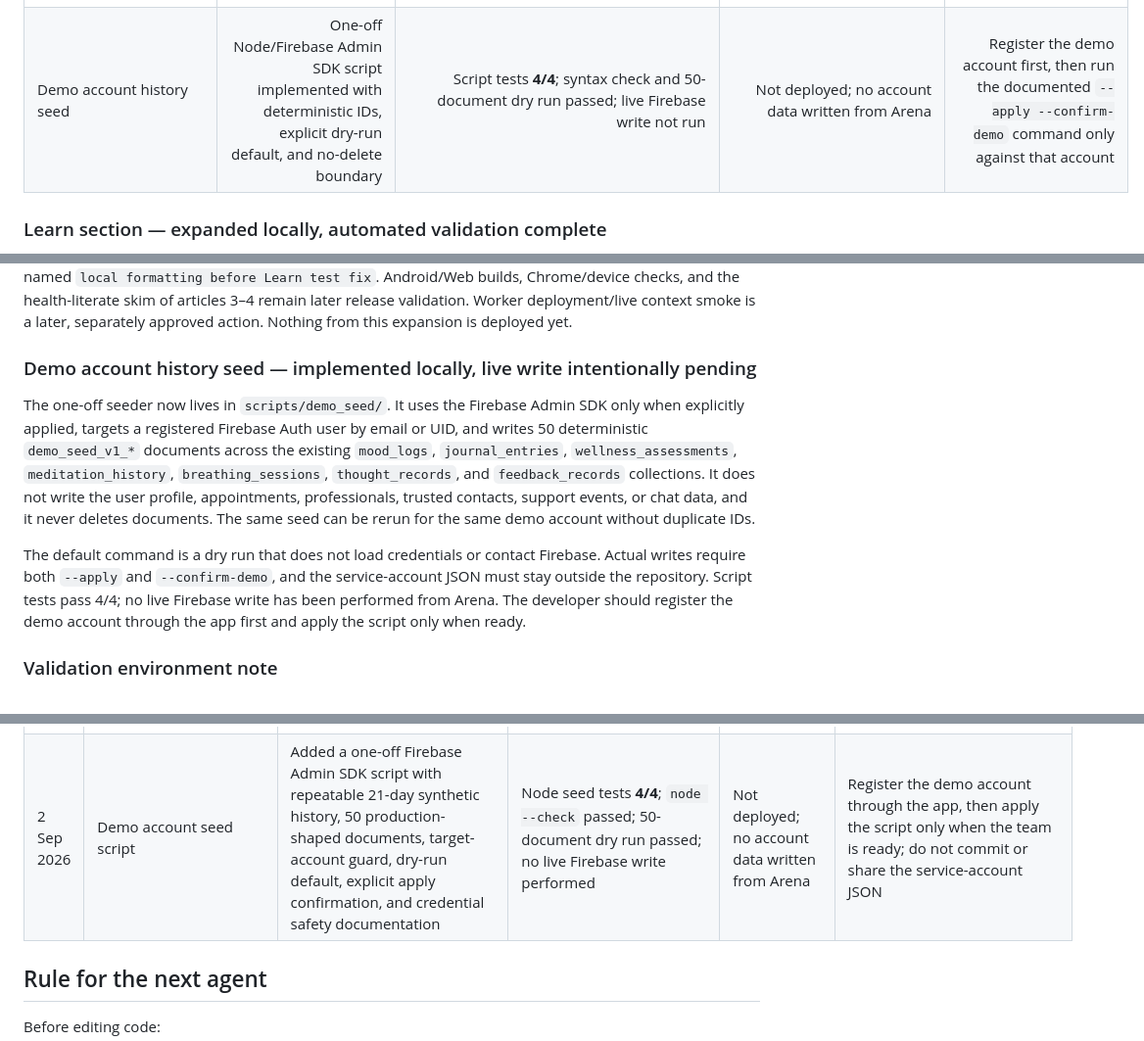
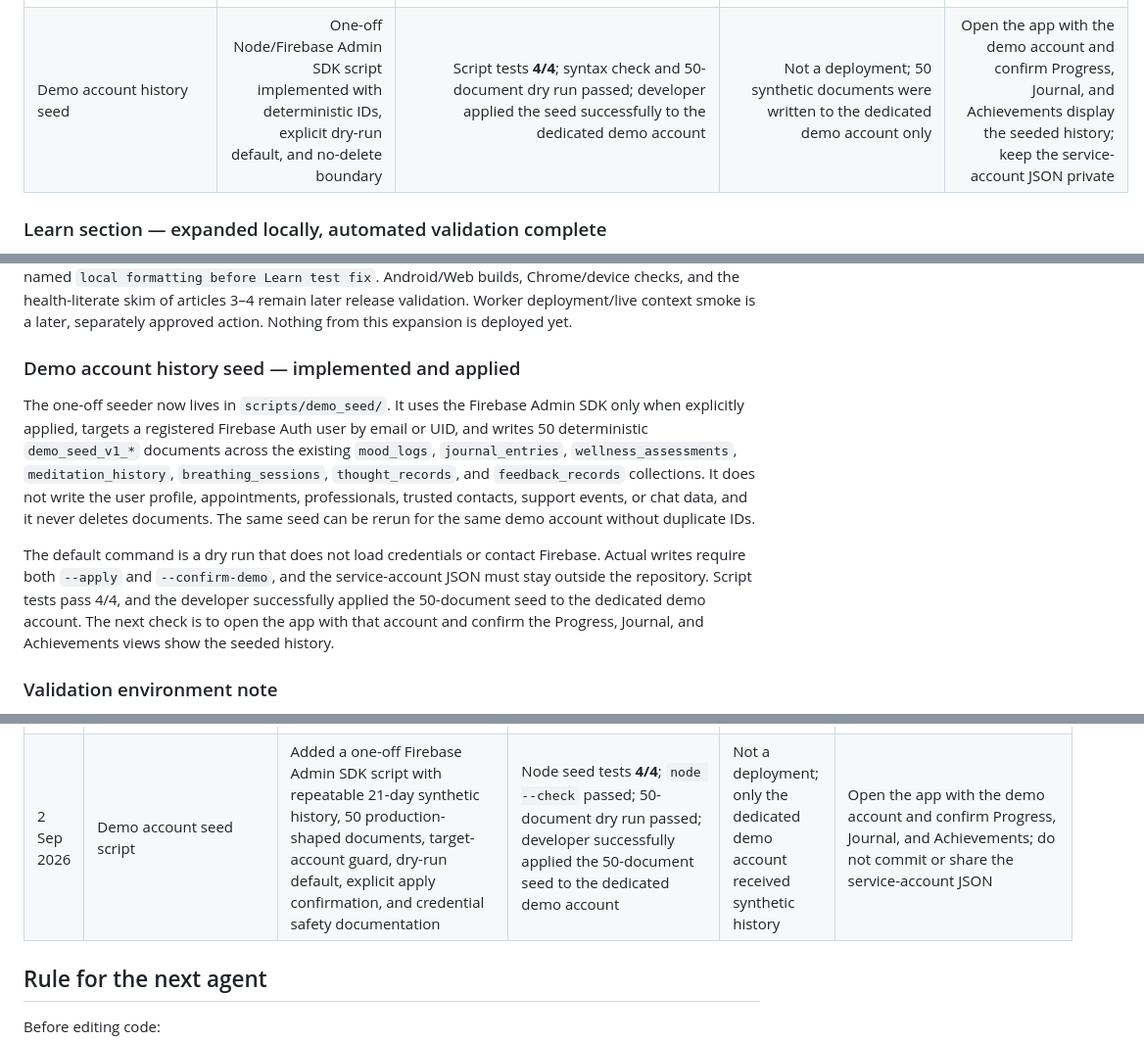
Before and after one commit to Tor3x-Coder/mindmate, a Markdown page: MINDMATE_STATUS.md, 3 parts joined by grey strips. Shown at 98% size. Drawn GitHub-style.

Commit message:
Record demo history seed application
Co-authored-by: arena-agent <297053741+arena-agent@users.noreply.github.com>

```diff
--- a/MINDMATE_STATUS.md
+++ b/MINDMATE_STATUS.md
@@ -67,7 +67,7 @@ Batch 7A–7D audio is implemented in the repository (26 August 2026): all 3 bre
 | Informational landing site | Site implemented in `landing/` (index + `/delete-account/`, hosted-form deletion flow, config-driven APK card, team credit "Junior Achievers — FG Enugu") | Live site checked; form + email wired in `config.js` | **Deployed — https://tor3x-coder.github.io/mindmate/** (GitHub Pages on `gh-pages`) | Screenshots still pending (currently placeholder frames); APK card flips live when Batch 13's signed APK metadata is set |
 | Android APK | Post-audio debug APK built | Build passed in 411 seconds despite recovered stale-depfile warnings | N/A | No phone available; emulator/device verification pending |
 | Learn section | Home featured card, four category shelves, sixteen core reads, eight local Explore more reads, Add to Learn persistence, and article-scoped AI context implemented | Developer PC: `flutter analyze` **0 errors/0 warnings, 29 informational notices**; focused Learn test **2/2**, catalogue/Chat tests **6/6**, full Flutter suite **43/43** after the viewport fix | App code not deployed; Worker source is versioned `2026-09-02-learn-context` but live Worker remains Batch 10 until a separately approved deployment | Chrome/device Learn flow, Add to Learn persistence, live article-context chat, Android/Web build, and health-literate review of expanded/urgent content remain open |
-| Demo account history seed | One-off Node/Firebase Admin SDK script implemented with deterministic IDs, explicit dry-run default, and no-delete boundary | Script tests **4/4**; syntax check and 50-document dry run passed; live Firebase write not run | Not deployed; no account data written from Arena | Register the demo account first, then run the documented `--apply --confirm-demo` command only against that account |
+| Demo account history seed | One-off Node/Firebase Admin SDK script implemented with deterministic IDs, explicit dry-run default, and no-delete boundary | Script tests **4/4**; syntax check and 50-document dry run passed; developer applied the seed successfully to the dedicated demo account | Not a deployment; 50 synthetic documents were written to the dedicated demo account only | Open the app with the demo account and confirm Progress, Journal, and Achievements display the seeded history; keep the service-account JSON private |
 
 ### Learn section — expanded locally, automated validation complete
 
@@ -79,11 +79,11 @@ The article-scoped AI path sends only the selected approved article as bounded r
 
 Current Learn validation state: implementation and automated validation are now complete for this batch. On the developer PC, `flutter analyze` reports 0 errors/0 warnings and 29 informational notices; the focused Learn widget test passes 2/2, the catalogue/Chat test command passes 6/6, and the full Flutter suite passes 43/43. The developer's broad `dart format lib test` changes remain safely in the local stash named `local formatting before Learn test fix`. Android/Web builds, Chrome/device checks, and the health-literate skim of articles 3–4 remain later release validation. Worker deployment/live context smoke is a later, separately approved action. Nothing from this expansion is deployed yet.
 
-### Demo account history seed — implemented locally, live write intentionally pending
+### Demo account history seed — implemented and applied
 
 The one-off seeder now lives in `scripts/demo_seed/`. It uses the Firebase Admin SDK only when explicitly applied, targets a registered Firebase Auth user by email or UID, and writes 50 deterministic `demo_seed_v1_*` documents across the existing `mood_logs`, `journal_entries`, `wellness_assessments`, `meditation_history`, `breathing_sessions`, `thought_records`, and `feedback_records` collections. It does not write the user profile, appointments, professionals, trusted contacts, support events, or chat data, and it never deletes documents. The same seed can be rerun for the same demo account without duplicate IDs.
 
-The default command is a dry run that does not load credentials or contact Firebase. Actual writes require both `--apply` and `--confirm-demo`, and the service-account JSON must stay outside the repository. Script tests pass 4/4; no live Firebase write has been performed from Arena. The developer should register the demo account through the app first and apply the script only when ready.
+The default command is a dry run that does not load credentials or contact Firebase. Actual writes require both `--apply` and `--confirm-demo`, and the service-account JSON must stay outside the repository. Script tests pass 4/4, and the developer successfully applied the 50-document seed to the dedicated demo account. The next check is to open the app with that account and confirm the Progress, Journal, and Achievements views show the seeded history.
 
 ### Validation environment note
 
@@ -459,7 +459,7 @@ Append one concise row after every code batch or fix. Keep detailed product docu
 | 2 Sep 2026 | Learn reader-test visibility fix | Updated the reader widget test to scroll to the end-of-article next-step card before checking it; no app behavior changed | Developer PC: focused and full test runs reached 40/41 before this patch because the reader CTA was lazily built offscreen; rerun pending | Not deployed; no backend or data change | Re-run `flutter test test/learn_screen_test.dart` and the full suite; then build and run Chrome/device checks |
 | 2 Sep 2026 | Learn expansion + article-scoped AI context | Added four Learn shelves, ten core scenario reads, eight local Explore more reads with search/Add to Learn persistence, conversational headings, Ask MindMate article context, bounded ChatService/Worker payload support, and tests | Arena static checks passed; Worker `npm test` **13/13** and `node --check` passed; Flutter PC rerun is pending after the expansion | Flutter app not deployed; Worker deployment intentionally deferred (live Worker remains Batch 10) | Run PC `flutter analyze`/`flutter test`, Android/Web builds, and review urgent articles and articles 3–4; deploy the Worker only if separately approved |
 | 2 Sep 2026 | Learn Chat widget-test visibility patch | The article test now jumps the reader scroll position to its end and taps the actual `OutlinedButton`, so the Ask MindMate action must be inside the test viewport; no app behavior changed | Developer PC: analyzer **0 errors/0 warnings, 29 informational notices**; focused Learn **2/2**, catalogue/Chat **6/6**, and full Flutter suite **43/43** passed after the fix | Flutter app not deployed; Worker deployment intentionally deferred | Continue the documented validation order: health-literate review and later Chrome/device/release checks; no build or Worker deployment in this step |
-| 2 Sep 2026 | Demo account seed script | Added a one-off Firebase Admin SDK script with repeatable 21-day synthetic history, 50 production-shaped documents, target-account guard, dry-run default, explicit apply confirmation, and credential safety documentation | Node seed tests **4/4**; `node --check` passed; 50-document dry run passed; no live Firebase write performed | Not deployed; no account data written from Arena | Register the demo account through the app, then apply the script only when the team is ready; do not commit or share the service-account JSON |
+| 2 Sep 2026 | Demo account seed script | Added a one-off Firebase Admin SDK script with repeatable 21-day synthetic history, 50 production-shaped documents, target-account guard, dry-run default, explicit apply confirmation, and credential safety documentation | Node seed tests **4/4**; `node --check` passed; 50-document dry run passed; developer successfully applied the 50-document seed to the dedicated demo account | Not a deployment; only the dedicated demo account received synthetic history | Open the app with the demo account and confirm Progress, Journal, and Achievements; do not commit or share the service-account JSON |
 
 ## Rule for the next agent
 
```
Also changed, not shown: MINDMATE_HANDOFF.md (+1 -1 lines), MINDMATE_REMAINING_BATCHES.md (+1 -1 lines).
